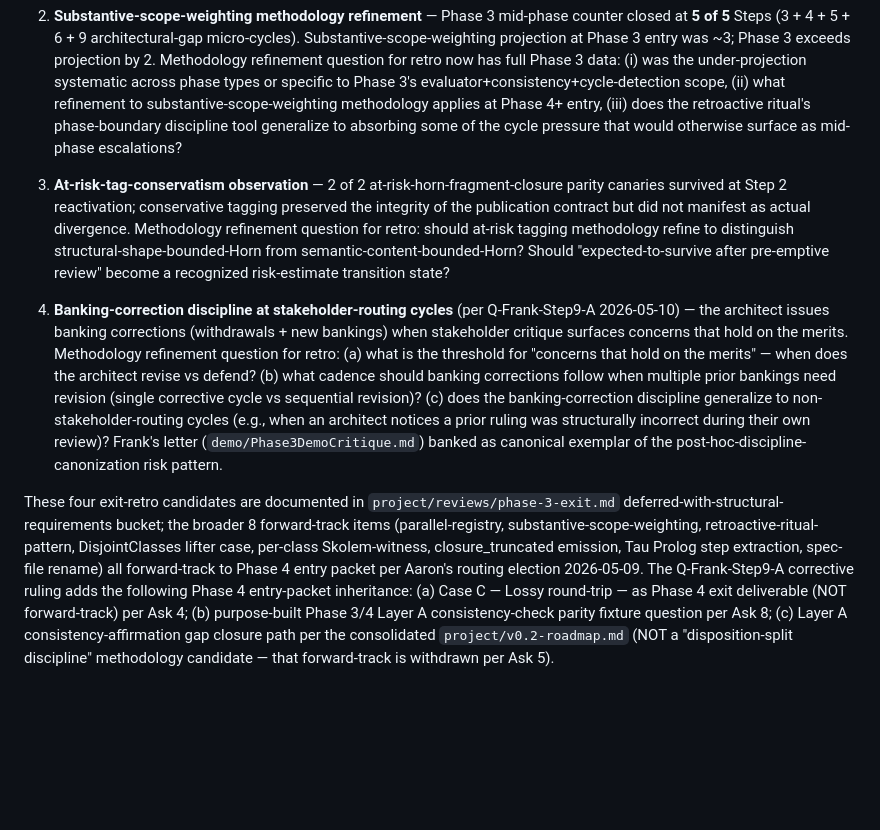
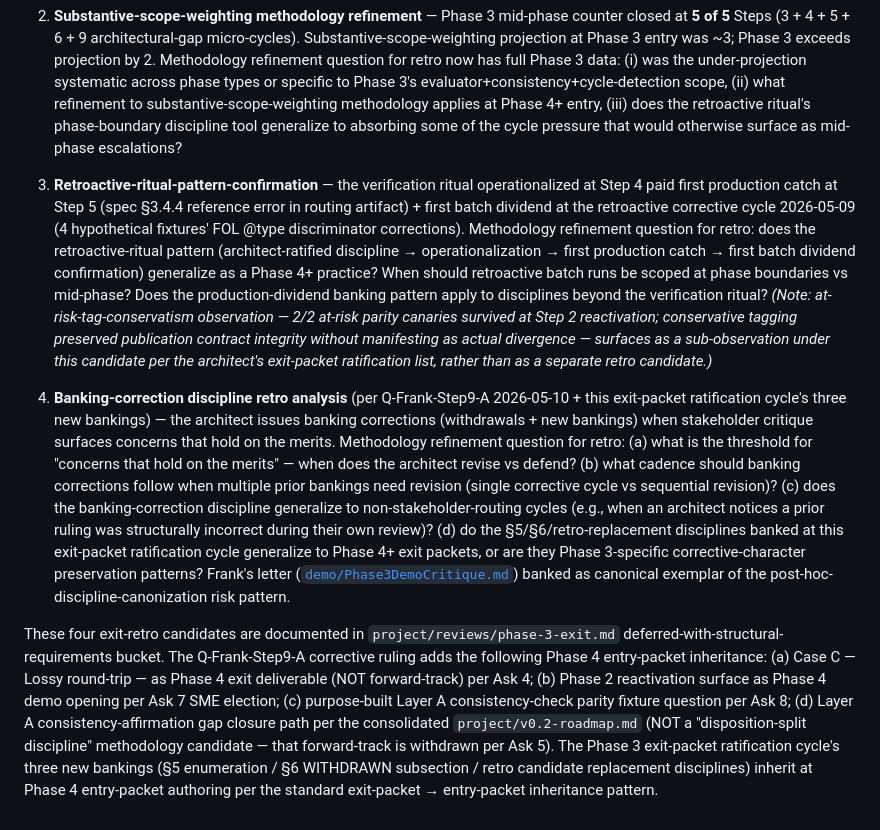
Before and after one commit to Skreen5hot/OWL-FOL-Bidirectional-Translator, a Markdown page: arc/AUTHORING_DISCIPLINE.md, the part around one of its changes. Drawn GitHub-style; blank space fills up the shorter version.

```diff
--- a/arc/AUTHORING_DISCIPLINE.md
+++ b/arc/AUTHORING_DISCIPLINE.md
@@ -1033,8 +1049,8 @@ Four methodology-refinement candidates for Phase 3 exit retro per the architect-
 
 2. **Substantive-scope-weighting methodology refinement** — Phase 3 mid-phase counter closed at **5 of 5** Steps (3 + 4 + 5 + 6 + 9 architectural-gap micro-cycles). Substantive-scope-weighting projection at Phase 3 entry was ~3; Phase 3 exceeds projection by 2. Methodology refinement question for retro now has full Phase 3 data: (i) was the under-projection systematic across phase types or specific to Phase 3's evaluator+consistency+cycle-detection scope, (ii) what refinement to substantive-scope-weighting methodology applies at Phase 4+ entry, (iii) does the retroactive ritual's phase-boundary discipline tool generalize to absorbing some of the cycle pressure that would otherwise surface as mid-phase escalations?
 
-3. **At-risk-tag-conservatism observation** — 2 of 2 at-risk-horn-fragment-closure parity canaries survived at Step 2 reactivation; conservative tagging preserved the integrity of the publication contract but did not manifest as actual divergence. Methodology refinement question for retro: should at-risk tagging methodology refine to distinguish structural-shape-bounded-Horn from semantic-content-bounded-Horn? Should "expected-to-survive after pre-emptive review" become a recognized risk-estimate transition state?
+3. **Retroactive-ritual-pattern-confirmation** — the verification ritual operationalized at Step 4 paid first production catch at Step 5 (spec §3.4.4 reference error in routing artifact) + first batch dividend at the retroactive corrective cycle 2026-05-09 (4 hypothetical fixtures' FOL @type discriminator corrections). Methodology refinement question for retro: does the retroactive-ritual pattern (architect-ratified discipline → operationalization → first production catch → first batch dividend confirmation) generalize as a Phase 4+ practice? When should retroactive batch runs be scoped at phase boundaries vs mid-phase? Does the production-dividend banking pattern apply to disciplines beyond the verification ritual? *(Note: at-risk-tag-conservatism observation — 2/2 at-risk parity canaries survived at Step 2 reactivation; conservative tagging preserved publication contract integrity without manifesting as actual divergence — surfaces as a sub-observation under this candidate per the architect's exit-packet ratification list, rather than as a separate retro candidate.)*
 
-4. **Banking-correction discipline at stakeholder-routing cycles** (per Q-Frank-Step9-A 2026-05-10) — the architect issues banking corrections (withdrawals + new bankings) when stakeholder critique surfaces concerns that hold on the merits. Methodology refinement question for retro: (a) what is the threshold for "concerns that hold on the merits" — when does the architect revise vs defend? (b) what cadence should banking corrections follow when multiple prior bankings need revision (single corrective cycle vs sequential revision)? (c) does the banking-correction discipline generalize to non-stakeholder-routing cycles (e.g., when an architect notices a prior ruling was structurally incorrect during their own review)? Frank's letter (`demo/Phase3DemoCritique.md`) banked as canonical exemplar of the post-hoc-discipline-canonization risk pattern.
+4. **Banking-correction discipline retro analysis** (per Q-Frank-Step9-A 2026-05-10 + this exit-packet ratification cycle's three new bankings) — the architect issues banking corrections (withdrawals + new bankings) when stakeholder critique surfaces concerns that hold on the merits. Methodology refinement question for retro: (a) what is the threshold for "concerns that hold on the merits" — when does the architect revise vs defend? (b) what cadence should banking corrections follow when multiple prior bankings need revision (single corrective cycle vs sequential revision)? (c) does the banking-correction discipline generalize to non-stakeholder-routing cycles (e.g., when an architect notices a prior ruling was structurally incorrect during their own review)? (d) do the §5/§6/retro-replacement disciplines banked at this exit-packet ratification cycle generalize to Phase 4+ exit packets, or are they Phase 3-specific corrective-character preservation patterns? Frank's letter ([`demo/Phase3DemoCritique.md`](../demo/Phase3DemoCritique.md)) banked as canonical exemplar of the post-hoc-discipline-canonization risk pattern.
 
-These four exit-retro candidates are documented in `project/reviews/phase-3-exit.md` deferred-with-structural-requirements bucket; the broader 8 forward-track items (parallel-registry, substantive-scope-weighting, retroactive-ritual-pattern, DisjointClasses lifter case, per-class Skolem-witness, closure_truncated emission, Tau Prolog step extraction, spec-file rename) all forward-track to Phase 4 entry packet per Aaron's routing election 2026-05-09. The Q-Frank-Step9-A corrective ruling adds the following Phase 4 entry-packet inheritance: (a) Case C — Lossy round-trip — as Phase 4 exit deliverable (NOT forward-track) per Ask 4; (b) purpose-built Phase 3/4 Layer A consistency-check parity fixture question per Ask 8; (c) Layer A consistency-affirmation gap closure path per the consolidated `project/v0.2-roadmap.md` (NOT a "disposition-split discipline" methodology candidate — that forward-track is withdrawn per Ask 5).
+These four exit-retro candidates are documented in `project/reviews/phase-3-exit.md` deferred-with-structural-requirements bucket. The Q-Frank-Step9-A corrective ruling adds the following Phase 4 entry-packet inheritance: (a) Case C — Lossy round-trip — as Phase 4 exit deliverable (NOT forward-track) per Ask 4; (b) Phase 2 reactivation surface as Phase 4 demo opening per Ask 7 SME election; (c) purpose-built Layer A consistency-check parity fixture question per Ask 8; (d) Layer A consistency-affirmation gap closure path per the consolidated `project/v0.2-roadmap.md` (NOT a "disposition-split discipline" methodology candidate — that forward-track is withdrawn per Ask 5). The Phase 3 exit-packet ratification cycle's three new bankings (§5 enumeration / §6 WITHDRAWN subsection / retro candidate replacement disciplines) inherit at Phase 4 entry-packet authoring per the standard exit-packet → entry-packet inheritance pattern.
```
Also changed, not shown: other parts of arc/AUTHORING_DISCIPLINE.md (+17 -1 lines).
